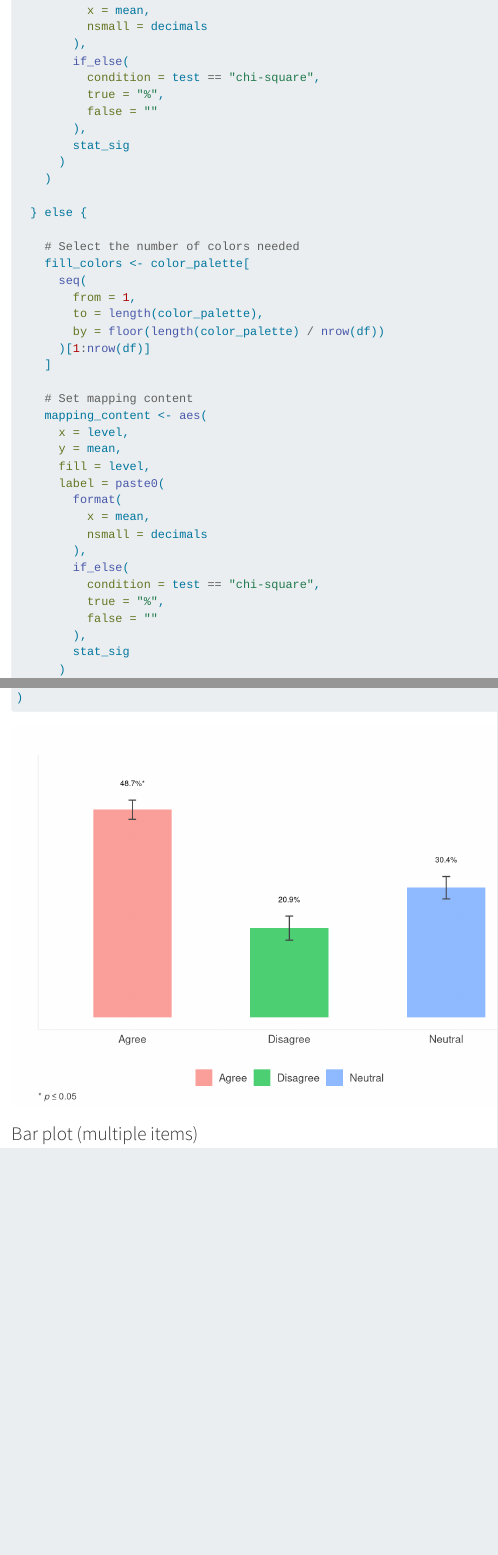
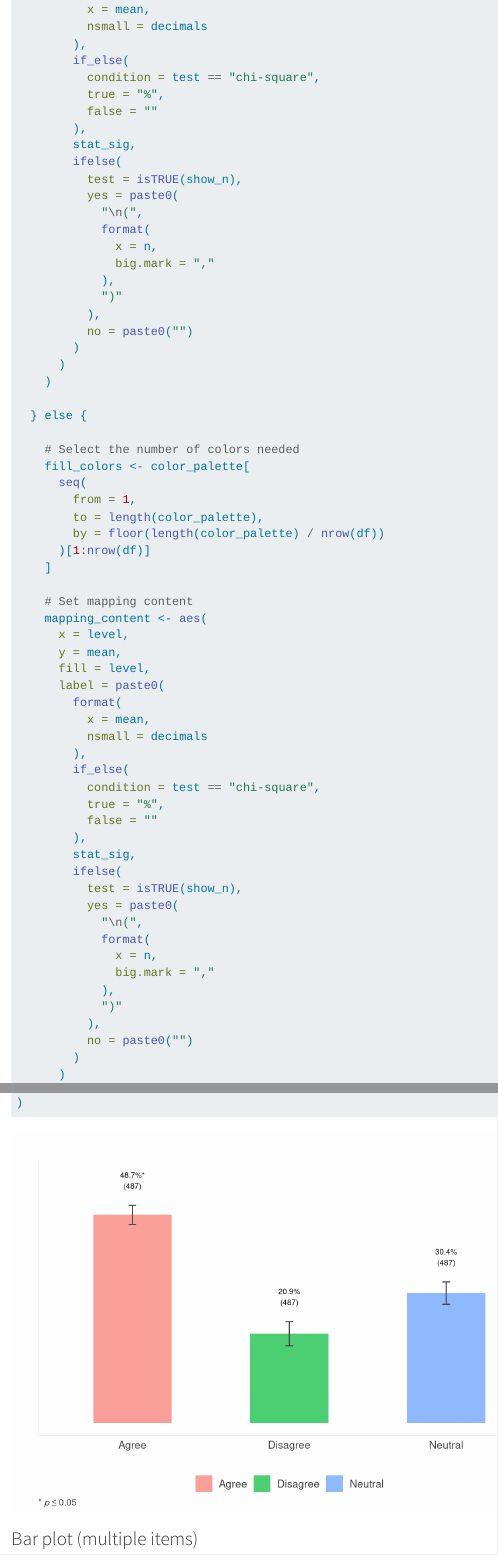
Before and after one commit to barnzilla/quarto-docs, a Quarto document (Render bar plots.qmd): the page in a window 1100 px wide, from 10550 px down before the commit and from 10570 px down after it, so that both start at the same text, and a second part further down, joined at a grey line. Rendered offline with R 4.5, knitr and Pandoc in place of Quarto, with nearby package versions; code that draws random numbers runs with fixed seeds of ours; some code elsewhere in the file could not run offline; menus at the side of the page are left out; long lines of code are wrapped.

Commit message:
Add show_n argument

```diff
--- a/Render bar plots.qmd
+++ b/Render bar plots.qmd
@@ -495,7 +496,19 @@ render_barplot <- function(
           true = "%",
           false = ""
         ),
-        stat_sig
+        stat_sig,
+        ifelse(
+          test = isTRUE(show_n),
+          yes = paste0(
+            "\n(",
+            format(
+              x = n,
+              big.mark = ","
+            ),
+            ")"
+          ),
+          no = paste0("")
+        )
       )
     )
 
@@ -525,7 +538,19 @@ render_barplot <- function(
           true = "%",
           false = ""
         ),
-        stat_sig
+        stat_sig,
+        ifelse(
+          test = isTRUE(show_n),
+          yes = paste0(
+            "\n(",
+            format(
+              x = n,
+              big.mark = ","
+            ),
+            ")"
+          ),
+          no = paste0("")
+        )
       )
     )
 
```
Also changed, not shown: Render bar plots.html, Render bar plots.qmd (6 more changed lines).
